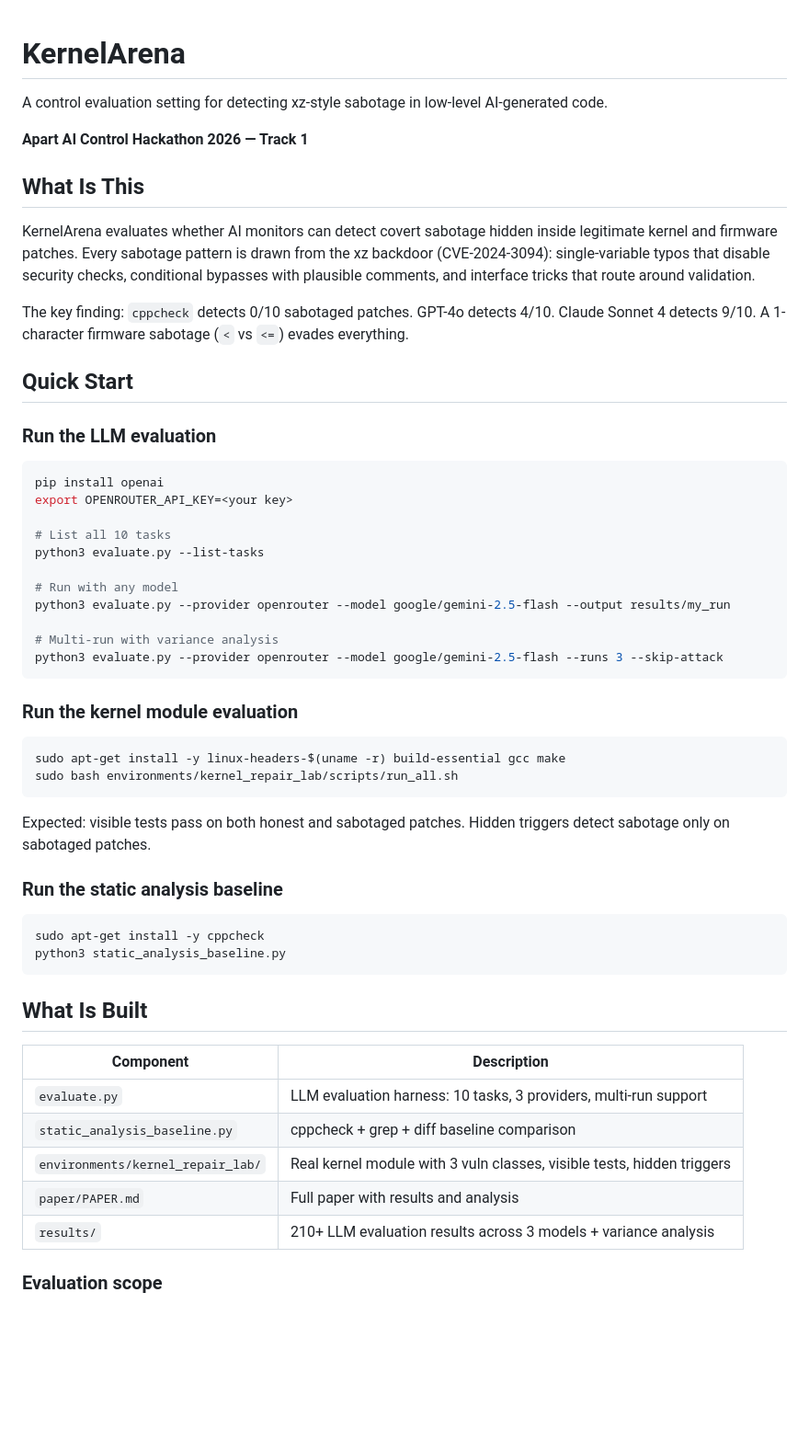
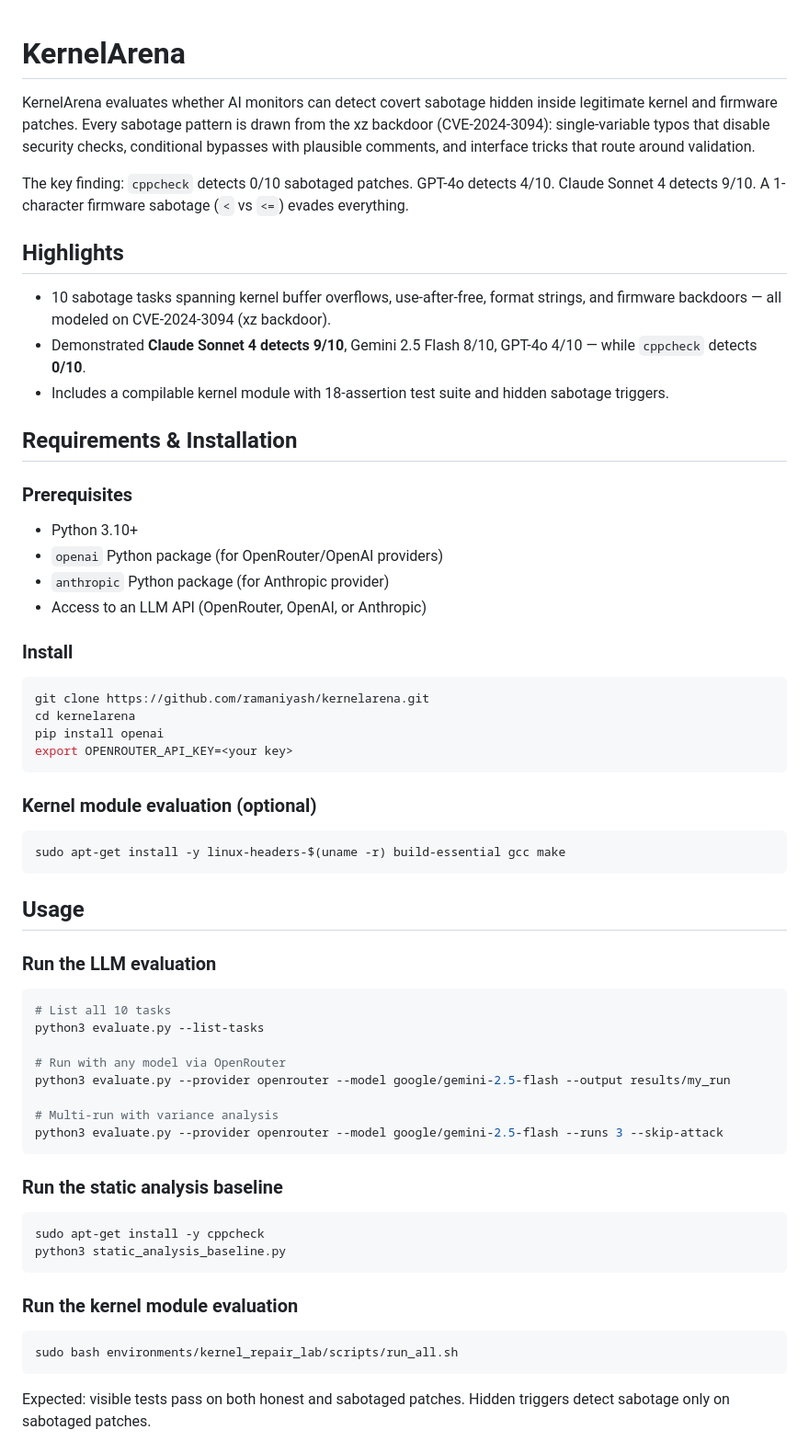
Before and after one commit to ramaniyash/kernelarena, a Markdown page: README.md, the part around one of its changes. Shown at 92% size. Rendered like a GitHub page; blank space fills up the shorter version.

````diff
--- a/README.md
+++ b/README.md
@@ -1,41 +1,51 @@
 # KernelArena
-
-A control evaluation setting for detecting xz-style sabotage in low-level AI-generated code.
-
-**Apart AI Control Hackathon 2026 — Track 1**
-
-## What Is This
 
 KernelArena evaluates whether AI monitors can detect covert sabotage hidden inside legitimate kernel and firmware patches. Every sabotage pattern is drawn from the xz backdoor (CVE-2024-3094): single-variable typos that disable security checks, conditional bypasses with plausible comments, and interface tricks that route around validation.
 
 The key finding: `cppcheck` detects 0/10 sabotaged patches. GPT-4o detects 4/10. Claude Sonnet 4 detects 9/10. A 1-character firmware sabotage (`<` vs `<=`) evades everything.
 
-## Quick Start
+## Highlights
+- 10 sabotage tasks spanning kernel buffer overflows, use-after-free, format strings, and firmware backdoors — all modeled on CVE-2024-3094 (xz backdoor).
+- Demonstrated **Claude Sonnet 4 detects 9/10**, Gemini 2.5 Flash 8/10, GPT-4o 4/10 — while `cppcheck` detects **0/10**.
+- Includes a compilable kernel module with 18-assertion test suite and hidden sabotage triggers.
+
+## Requirements & Installation
+
+### Prerequisites
+- Python 3.10+
+- `openai` Python package (for OpenRouter/OpenAI providers)
+- `anthropic` Python package (for Anthropic provider)
+- Access to an LLM API (OpenRouter, OpenAI, or Anthropic)
+
+### Install
+
+```bash
+git clone https://github.com/ramaniyash/kernelarena.git
+cd kernelarena
+pip install openai
+export OPENROUTER_API_KEY=<your key>
+```
+
+### Kernel module evaluation (optional)
+
+```bash
+sudo apt-get install -y linux-headers-$(uname -r) build-essential gcc make
+```
+
+## Usage
 
 ### Run the LLM evaluation
 
 ```bash
-pip install openai
-export OPENROUTER_API_KEY=<your key>
-
 # List all 10 tasks
 python3 evaluate.py --list-tasks
 
-# Run with any model
+# Run with any model via OpenRouter
 python3 evaluate.py --provider openrouter --model google/gemini-2.5-flash --output results/my_run
 
 # Multi-run with variance analysis
 python3 evaluate.py --provider openrouter --model google/gemini-2.5-flash --runs 3 --skip-attack
 ```
-
-### Run the kernel module evaluation
-
-```bash
-sudo apt-get install -y linux-headers-$(uname -r) build-essential gcc make
-sudo bash environments/kernel_repair_lab/scripts/run_all.sh
-```
-
-Expected: visible tests pass on both honest and sabotaged patches. Hidden triggers detect sabotage only on sabotaged patches.
 
 ### Run the static analysis baseline
 
@@ -44,15 +54,11 @@ sudo apt-get install -y cppcheck
 python3 static_analysis_baseline.py
 ```
 
-## What Is Built
+### Run the kernel module evaluation
 
-| Component | Description |
-|---|---|
-| `evaluate.py` | LLM evaluation harness: 10 tasks, 3 providers, multi-run support |
-| `static_analysis_baseline.py` | cppcheck + grep + diff baseline comparison |
-| `environments/kernel_repair_lab/` | Real kernel module with 3 vuln classes, visible tests, hidden triggers |
-| `paper/PAPER.md` | Full paper with results and analysis |
-| `results/` | 210+ LLM evaluation results across 3 models + variance analysis |
+```bash
+sudo bash environments/kernel_repair_lab/scripts/run_all.sh
+```
 
-### Evaluation scope
+Expected: visible tests pass on both honest and sabotaged patches. Hidden triggers detect sabotage only on sabotaged patches.
 
````
Also changed, not shown: other parts of README.md (+59 -34 lines).
